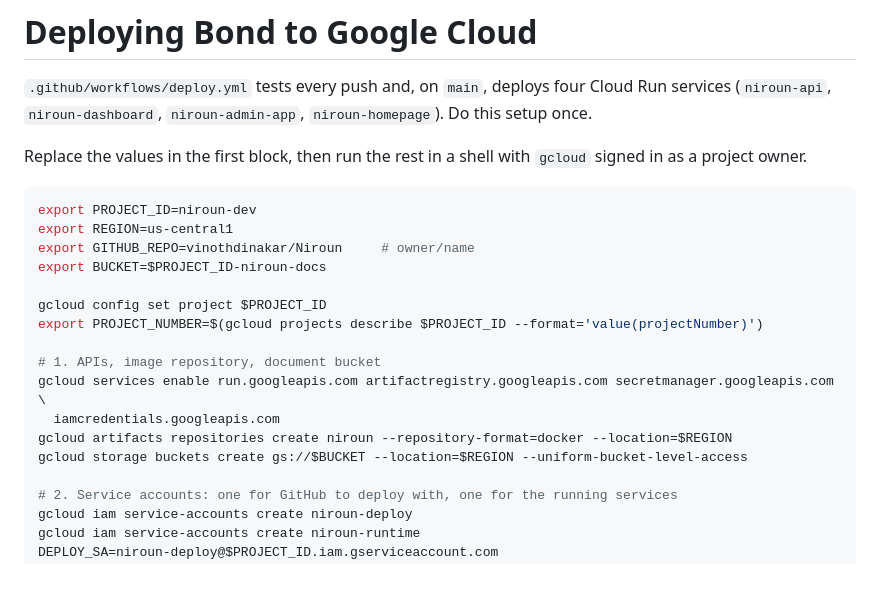
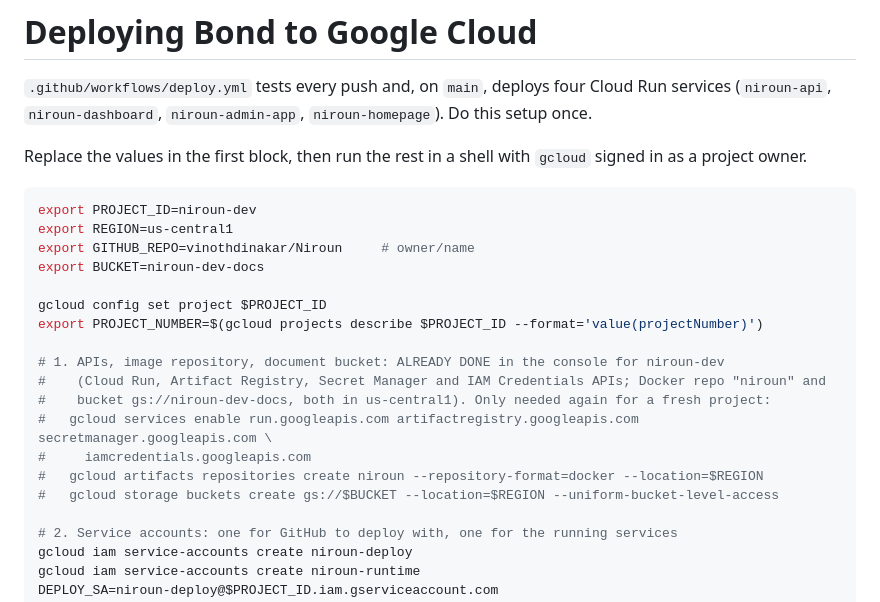
Before and after one commit to vinothdinakar/Niroun, a Markdown page: deploy/SETUP.md, the part around the change. Rendered like a GitHub page; blank space fills up the shorter version.

Commit message:
docs: mark the console-created Google Cloud resources as done
Co-Authored-By: Claude Sonnet 5.5 <noreply@anthropic.com>
Claude-Session: https://claude.ai/code/session_01N7LPsaQJ8eirXZBqBzxPus

```diff
--- a/deploy/SETUP.md
+++ b/deploy/SETUP.md
@@ -9,16 +9,18 @@ Replace the values in the first block, then run the rest in a shell with `gcloud
 export PROJECT_ID=niroun-dev
 export REGION=us-central1
 export GITHUB_REPO=vinothdinakar/Niroun     # owner/name
-export BUCKET=$PROJECT_ID-niroun-docs
+export BUCKET=niroun-dev-docs
 
 gcloud config set project $PROJECT_ID
 export PROJECT_NUMBER=$(gcloud projects describe $PROJECT_ID --format='value(projectNumber)')
 
-# 1. APIs, image repository, document bucket
-gcloud services enable run.googleapis.com artifactregistry.googleapis.com secretmanager.googleapis.com \
-  iamcredentials.googleapis.com
-gcloud artifacts repositories create niroun --repository-format=docker --location=$REGION
-gcloud storage buckets create gs://$BUCKET --location=$REGION --uniform-bucket-level-access
+# 1. APIs, image repository, document bucket: ALREADY DONE in the console for niroun-dev
+#    (Cloud Run, Artifact Registry, Secret Manager and IAM Credentials APIs; Docker repo "niroun" and
+#    bucket gs://niroun-dev-docs, both in us-central1). Only needed again for a fresh project:
+#   gcloud services enable run.googleapis.com artifactregistry.googleapis.com secretmanager.googleapis.com \
+#     iamcredentials.googleapis.com
+#   gcloud artifacts repositories create niroun --repository-format=docker --location=$REGION
+#   gcloud storage buckets create gs://$BUCKET --location=$REGION --uniform-bucket-level-access
 
 # 2. Service accounts: one for GitHub to deploy with, one for the running services
 gcloud iam service-accounts create niroun-deploy
```
